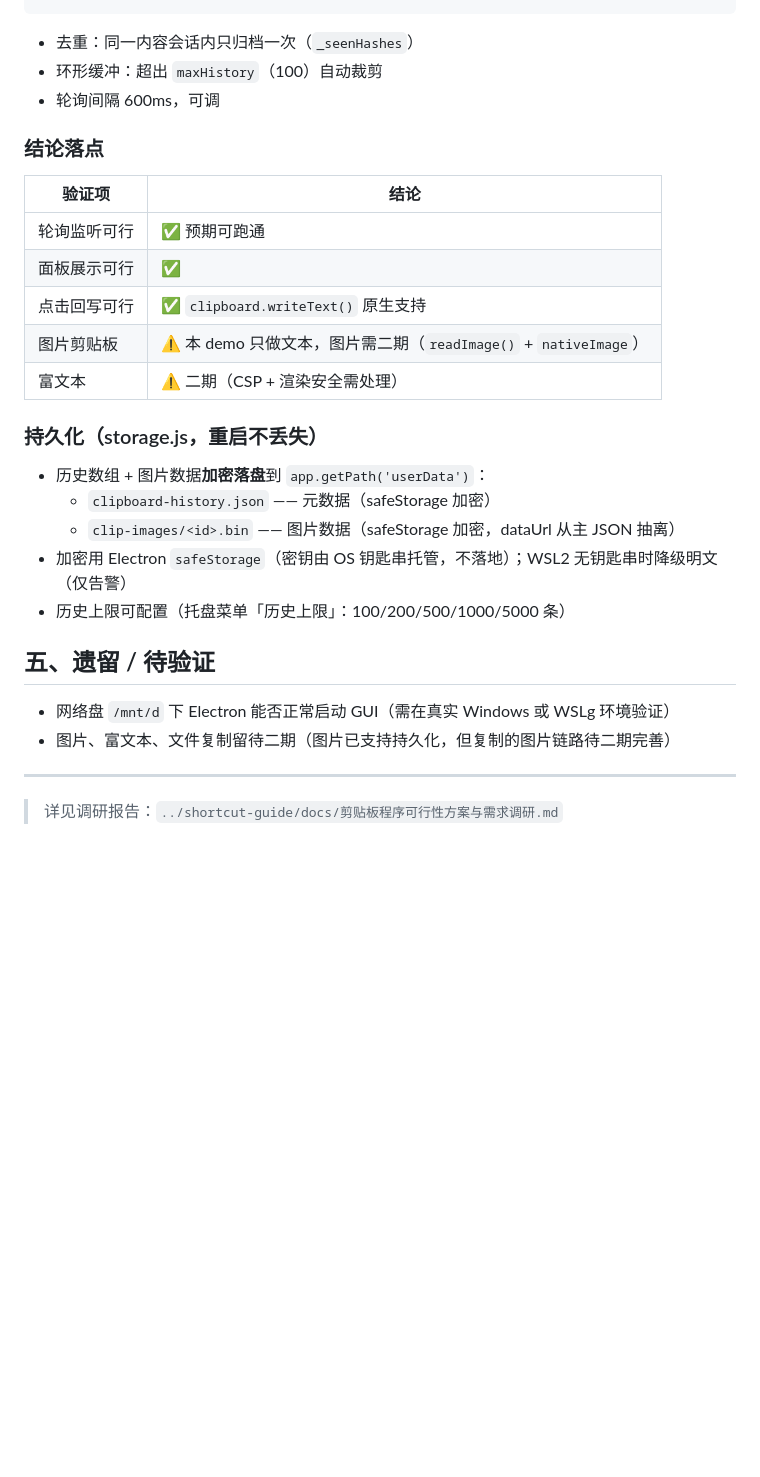
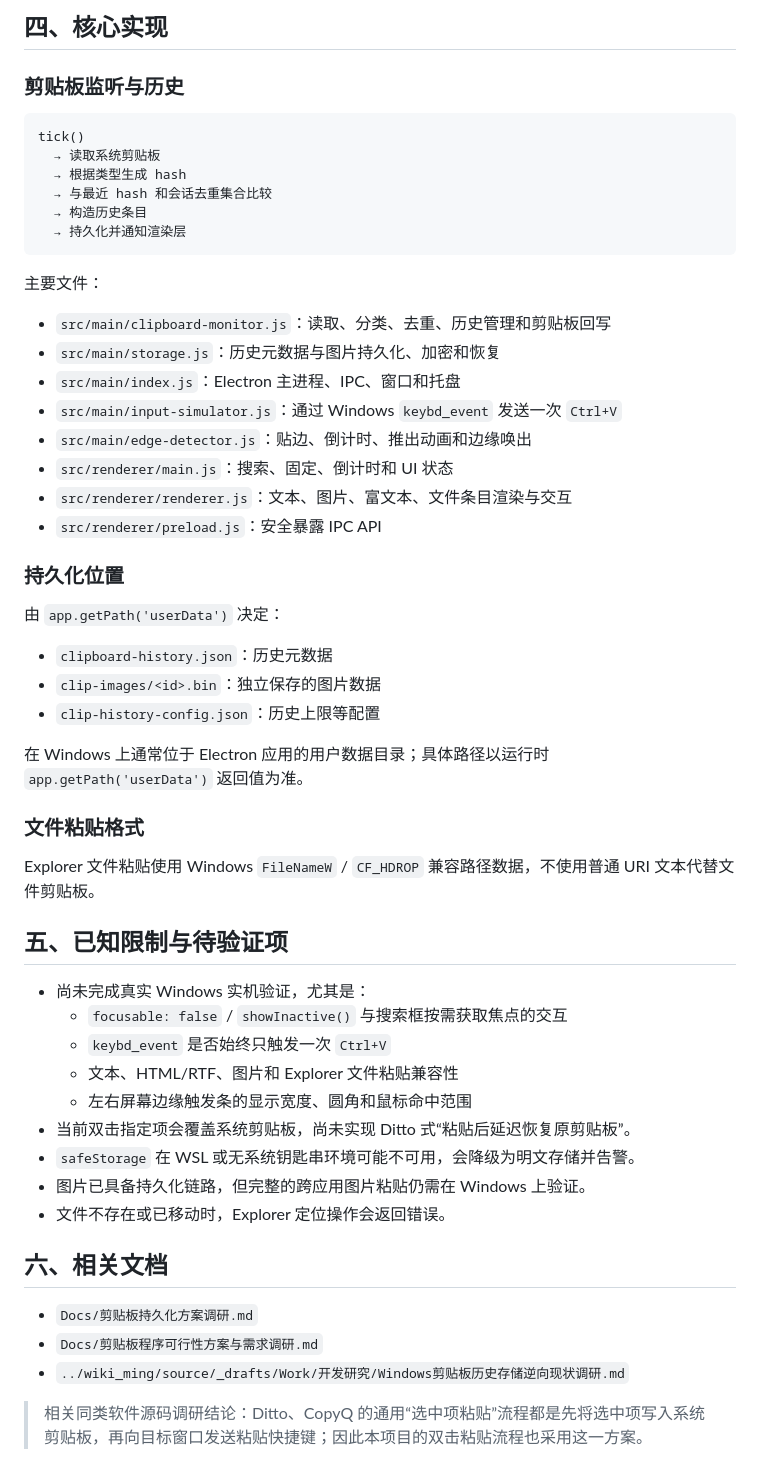
Before and after one commit to holdyounger/ClipSense, a Markdown page: README.md, the part around one of its changes. Drawn GitHub-style; blank space fills up the shorter version.

````diff
--- a/README.md
+++ b/README.md
@@ -52,32 +73,57 @@ tick() → clipboard.readText() → md5 hash → 与上次比对
+## 四、核心实现
+
+### 剪贴板监听与历史
+
+```text
+tick()
+  → 读取系统剪贴板
+  → 根据类型生成 hash
+  → 与最近 hash 和会话去重集合比较
+  → 构造历史条目
+  → 持久化并通知渲染层
 ```
 
-- 去重：同一内容会话内只归档一次（`_seenHashes`）
-- 环形缓冲：超出 `maxHistory`（100）自动裁剪
-- 轮询间隔 600ms，可调
+主要文件：
 
-### 结论落点
+- `src/main/clipboard-monitor.js`：读取、分类、去重、历史管理和剪贴板回写
+- `src/main/storage.js`：历史元数据与图片持久化、加密和恢复
+- `src/main/index.js`：Electron 主进程、IPC、窗口和托盘
+- `src/main/input-simulator.js`：通过 Windows `keybd_event` 发送一次 `Ctrl+V`
+- `src/main/edge-detector.js`：贴边、倒计时、推出动画和边缘唤出
+- `src/renderer/main.js`：搜索、固定、倒计时和 UI 状态
+- `src/renderer/renderer.js`：文本、图片、富文本、文件条目渲染与交互
+- `src/renderer/preload.js`：安全暴露 IPC API
 
-| 验证项 | 结论 |
-|--------|------|
-| 轮询监听可行 | ✅ 预期可跑通 |
-| 面板展示可行 | ✅ |
-| 点击回写可行 | ✅ `clipboard.writeText()` 原生支持 |
-| 图片剪贴板 | ⚠️ 本 demo 只做文本，图片需二期（`readImage()` + `nativeImage`） |
-| 富文本 | ⚠️ 二期（CSP + 渲染安全需处理） |
+### 持久化位置
 
-### 持久化（storage.js，重启不丢失）
+由 `app.getPath('userData')` 决定：
 
-- 历史数组 + 图片数据**加密落盘**到 `app.getPath('userData')`：
-  - `clipboard-history.json` —— 元数据（safeStorage 加密）
-  - `clip-images/<id>.bin` —— 图片数据（safeStorage 加密，dataUrl 从主 JSON 抽离）
-- 加密用 Electron `safeStorage`（密钥由 OS 钥匙串托管，不落地）；WSL2 无钥匙串时降级明文（仅告警）
-- 历史上限可配置（托盘菜单「历史上限」：100/200/500/1000/5000 条）
+- `clipboard-history.json`：历史元数据
+- `clip-images/<id>.bin`：独立保存的图片数据
+- `clip-history-config.json`：历史上限等配置
 
-## 五、遗留 / 待验证
+在 Windows 上通常位于 Electron 应用的用户数据目录；具体路径以运行时 `app.getPath('userData')` 返回值为准。
 
-- 网络盘 `/mnt/d` 下 Electron 能否正常启动 GUI（需在真实 Windows 或 WSLg 环境验证）
-- 图片、富文本、文件复制留待二期（图片已支持持久化，但复制的图片链路待二期完善）
+### 文件粘贴格式
 
----
+Explorer 文件粘贴使用 Windows `FileNameW` / `CF_HDROP` 兼容路径数据，不使用普通 URI 文本代替文件剪贴板。
 
-> 详见调研报告：`../shortcut-guide/docs/剪贴板程序可行性方案与需求调研.md`
+## 五、已知限制与待验证项
+
+- 尚未完成真实 Windows 实机验证，尤其是：
+  - `focusable: false` / `showInactive()` 与搜索框按需获取焦点的交互
+  - `keybd_event` 是否始终只触发一次 `Ctrl+V`
+  - 文本、HTML/RTF、图片和 Explorer 文件粘贴兼容性
+  - 左右屏幕边缘触发条的显示宽度、圆角和鼠标命中范围
+- 当前双击指定项会覆盖系统剪贴板，尚未实现 Ditto 式“粘贴后延迟恢复原剪贴板”。
+- `safeStorage` 在 WSL 或无系统钥匙串环境可能不可用，会降级为明文存储并告警。
+- 图片已具备持久化链路，但完整的跨应用图片粘贴仍需在 Windows 上验证。
+- 文件不存在或已移动时，Explorer 定位操作会返回错误。
+
+## 六、相关文档
+
+- `Docs/剪贴板持久化方案调研.md`
+- `Docs/剪贴板程序可行性方案与需求调研.md`
+- `../wiki_ming/source/_drafts/Work/开发研究/Windows剪贴板历史存储逆向现状调研.md`
+
+> 相关同类软件源码调研结论：Ditto、CopyQ 的通用“选中项粘贴”流程都是先将选中项写入系统剪贴板，再向目标窗口发送粘贴快捷键；因此本项目的双击粘贴流程也采用这一方案。
````
Also changed, not shown: other parts of README.md (+53 -32 lines).
